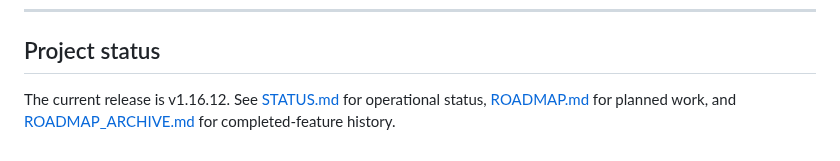
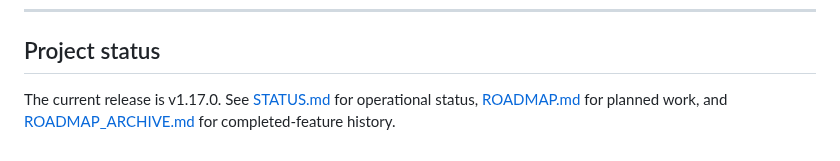
Before and after one commit to sentania-labs/scarguard, a Markdown page: README.md, the part around the change. GitHub-like rendering.

```diff
--- a/README.md
+++ b/README.md
@@ -741,4 +741,4 @@ Auto-scroll and pause/resume controls keep the stream readable during a high-vol
 
 ## Project status
 
-The current release is v1.16.12. See [STATUS.md](STATUS.md) for operational status, [ROADMAP.md](ROADMAP.md) for planned work, and [ROADMAP_ARCHIVE.md](ROADMAP_ARCHIVE.md) for completed-feature history.
+The current release is v1.17.0. See [STATUS.md](STATUS.md) for operational status, [ROADMAP.md](ROADMAP.md) for planned work, and [ROADMAP_ARCHIVE.md](ROADMAP_ARCHIVE.md) for completed-feature history.
```
Also changed, not shown: ROADMAP.md (+158 -127 lines), STATUS.md (+49 -3 lines).
